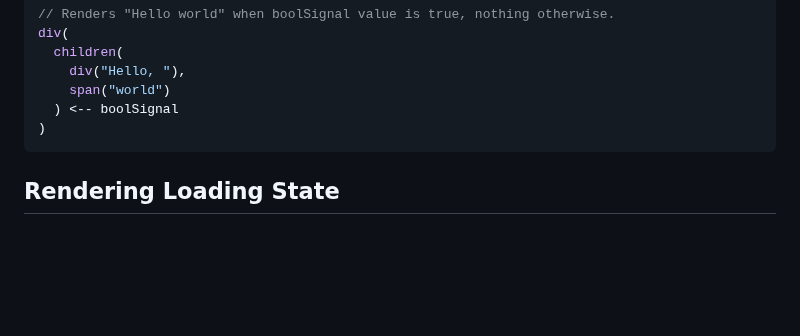
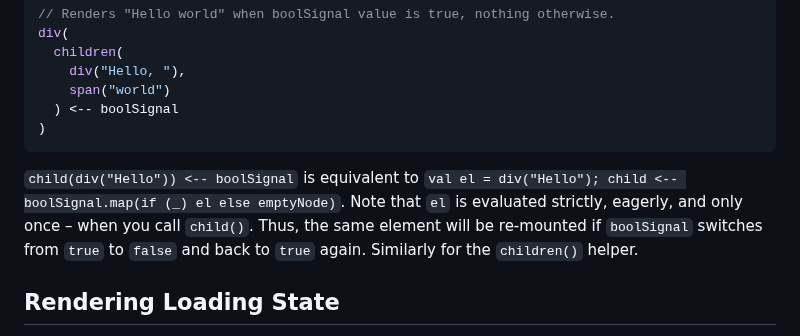
Before and after one commit to raquo/Laminar, a Markdown page: website/docs/documentation.md, the part around the change. Drawn GitHub-style; blank space fills up the shorter version.

Commit message:
Docs: child() strictness

````diff
--- a/website/docs/documentation.md
+++ b/website/docs/documentation.md
@@ -1214,6 +1214,8 @@ div(
 )
 ```
 
+`child(div("Hello")) <-- boolSignal` is equivalent to `val el = div("Hello"); child <-- boolSignal.map(if (_) el else emptyNode)`. Note that `el` is evaluated strictly, eagerly, and only once – when you call `child()`. Thus, the same element will be re-mounted if `boolSignal` switches from `true` to `false` and back to `true` again. Similarly for the `children()` helper.
+
 
 ## Rendering Loading State
 
````
